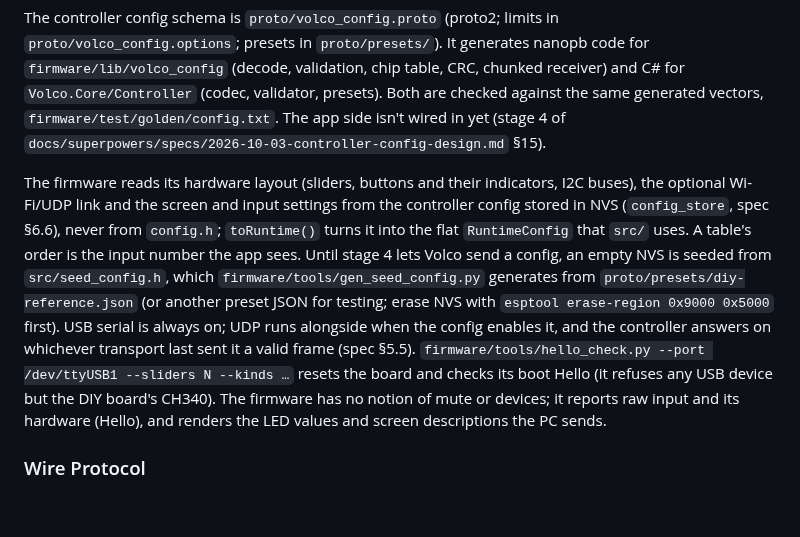
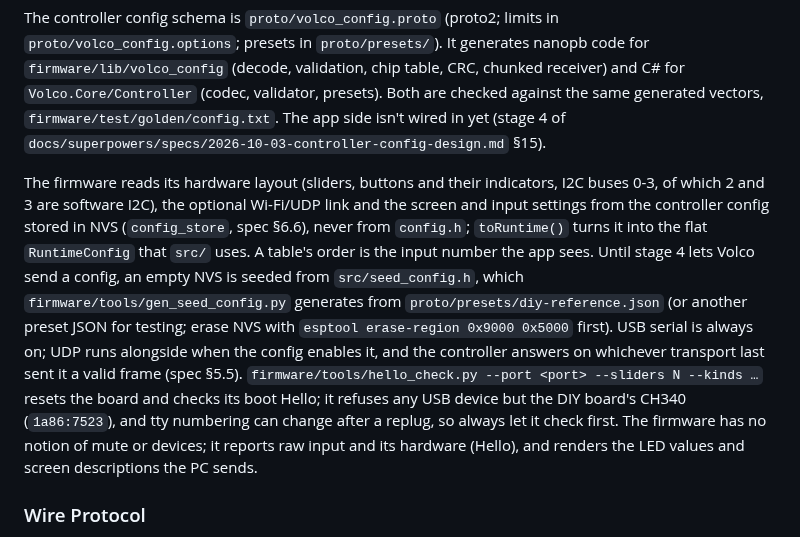
Before and after one commit to ToMeRhh/volco, a Markdown page: CLAUDE.md, the part around the change. GitHub-like rendering; blank space fills up the shorter version.

```diff
--- a/CLAUDE.md
+++ b/CLAUDE.md
@@ -74,7 +74,7 @@ PlatformIO / Arduino framework / C++17. `src/` (`main.cpp`, `config.h` (fixed co
 
 The controller config schema is `proto/volco_config.proto` (proto2; limits in `proto/volco_config.options`; presets in `proto/presets/`). It generates nanopb code for `firmware/lib/volco_config` (decode, validation, chip table, CRC, chunked receiver) and C# for `Volco.Core/Controller` (codec, validator, presets). Both are checked against the same generated vectors, `firmware/test/golden/config.txt`. The app side isn't wired in yet (stage 4 of `docs/superpowers/specs/2026-10-03-controller-config-design.md` §15).
 
-The firmware reads its hardware layout (sliders, buttons and their indicators, I2C buses), the optional Wi-Fi/UDP link and the screen and input settings from the controller config stored in NVS (`config_store`, spec §6.6), never from `config.h`; `toRuntime()` turns it into the flat `RuntimeConfig` that `src/` uses. A table's order is the input number the app sees. Until stage 4 lets Volco send a config, an empty NVS is seeded from `src/seed_config.h`, which `firmware/tools/gen_seed_config.py` generates from `proto/presets/diy-reference.json` (or another preset JSON for testing; erase NVS with `esptool erase-region 0x9000 0x5000` first). USB serial is always on; UDP runs alongside when the config enables it, and the controller answers on whichever transport last sent it a valid frame (spec §5.5). `firmware/tools/hello_check.py --port /dev/ttyUSB1 --sliders N --kinds …` resets the board and checks its boot Hello (it refuses any USB device but the DIY board's CH340). The firmware has no notion of mute or devices; it reports raw input and its hardware (Hello), and renders the LED values and screen descriptions the PC sends.
+The firmware reads its hardware layout (sliders, buttons and their indicators, I2C buses 0-3, of which 2 and 3 are software I2C), the optional Wi-Fi/UDP link and the screen and input settings from the controller config stored in NVS (`config_store`, spec §6.6), never from `config.h`; `toRuntime()` turns it into the flat `RuntimeConfig` that `src/` uses. A table's order is the input number the app sees. Until stage 4 lets Volco send a config, an empty NVS is seeded from `src/seed_config.h`, which `firmware/tools/gen_seed_config.py` generates from `proto/presets/diy-reference.json` (or another preset JSON for testing; erase NVS with `esptool erase-region 0x9000 0x5000` first). USB serial is always on; UDP runs alongside when the config enables it, and the controller answers on whichever transport last sent it a valid frame (spec §5.5). `firmware/tools/hello_check.py --port <port> --sliders N --kinds …` resets the board and checks its boot Hello; it refuses any USB device but the DIY board's CH340 (`1a86:7523`), and tty numbering can change after a replug, so always let it check first. The firmware has no notion of mute or devices; it reports raw input and its hardware (Hello), and renders the LED values and screen descriptions the PC sends.
 
 ### Wire Protocol
 
```
Also changed, not shown: firmware/README.md (+1 -1 lines), 1 other file.
